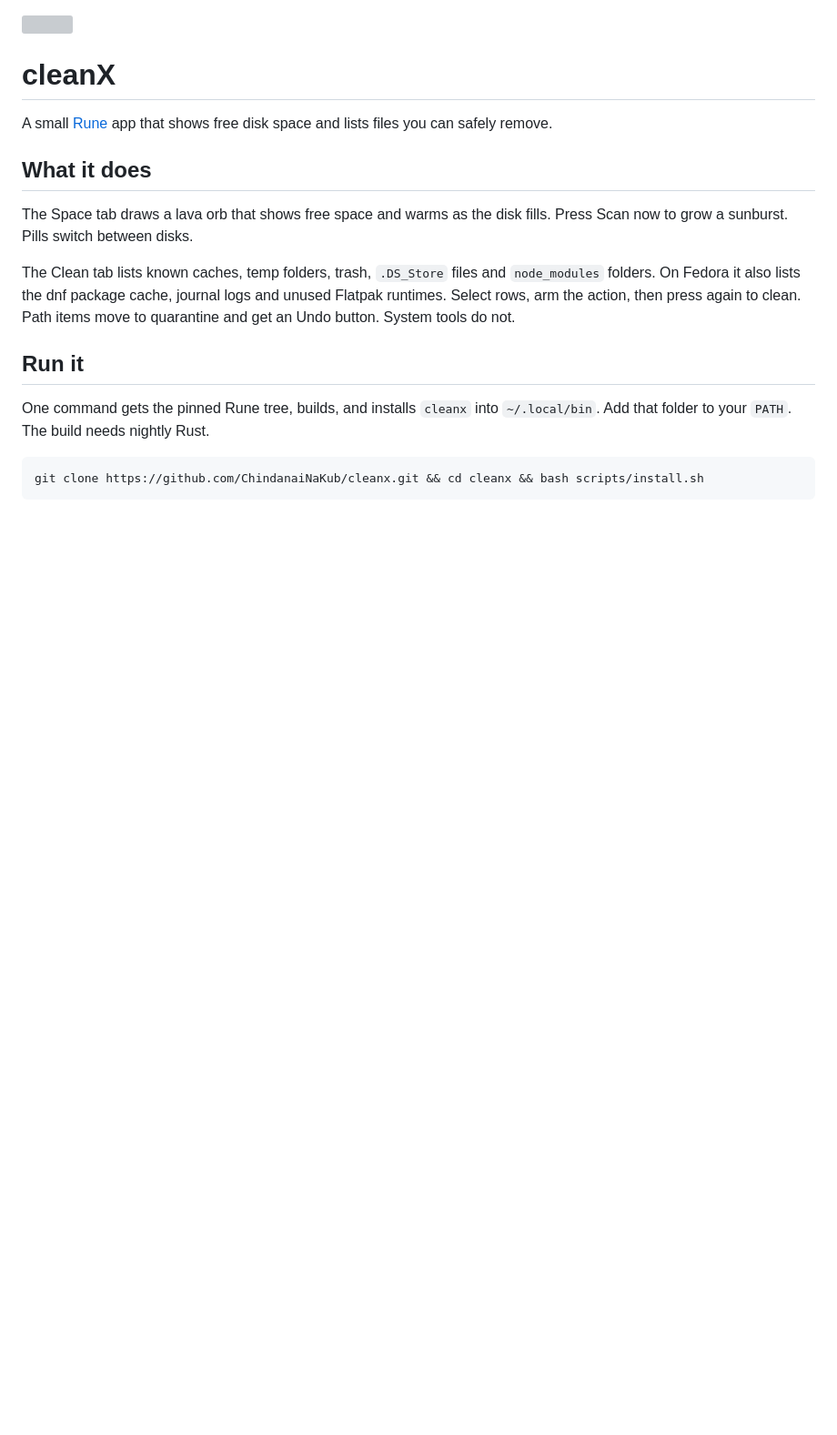
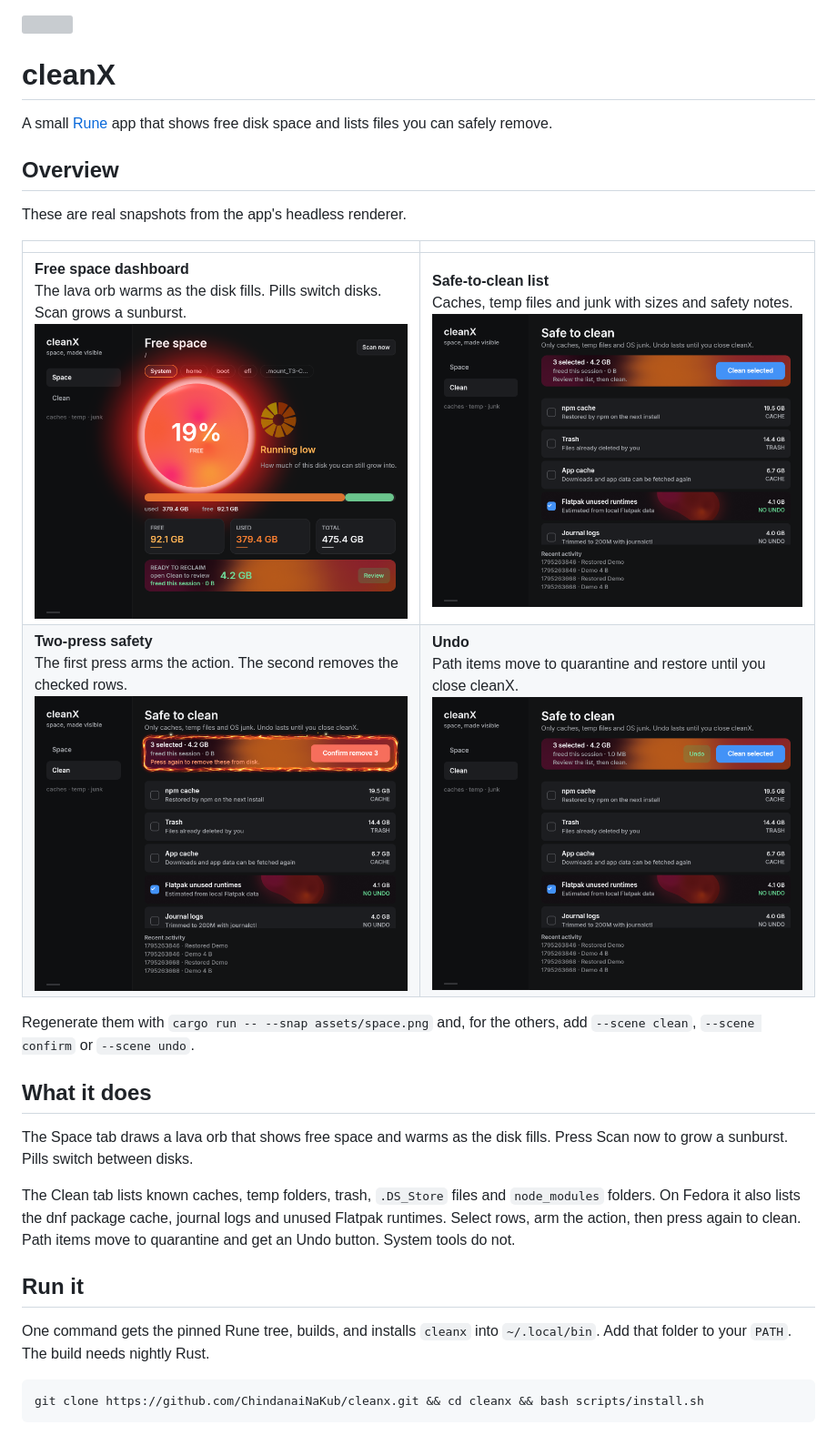
Before and after one commit to ChindanaiNaKub/cleanx, a Markdown page: README.md, the part around the change. Shown at 91% size. GitHub-like rendering; pictures changed too: assets/clean.png (added), assets/confirm.png (added), assets/space.png (added); blank space fills up the shorter version; grey boxes are pictures that could not be loaded.

Commit message:
Add app overview images and gallery to README

```diff
--- a/README.md
+++ b/README.md
@@ -3,6 +3,17 @@
 # cleanX
 
 A small [Rune](https://github.com/anomalyco/rune) app that shows free disk space and lists files you can safely remove.
+
+## Overview
+
+These are real snapshots from the app's headless renderer.
+
+| | |
+| --- | --- |
+| **Free space dashboard**<br>The lava orb warms as the disk fills. Pills switch disks. Scan grows a sunburst.<br>![Space tab](assets/space.png) | **Safe-to-clean list**<br>Caches, temp files and junk with sizes and safety notes.<br>![Clean tab](assets/clean.png) |
+| **Two-press safety**<br>The first press arms the action. The second removes the checked rows.<br>![Confirm removal](assets/confirm.png) | **Undo**<br>Path items move to quarantine and restore until you close cleanX.<br>![Undo a clean](assets/undo.png) |
+
+Regenerate them with `cargo run -- --snap assets/space.png` and, for the others, add `--scene clean`, `--scene confirm` or `--scene undo`.
 
 ## What it does
 
```
Also changed, not shown: 1 other file.
